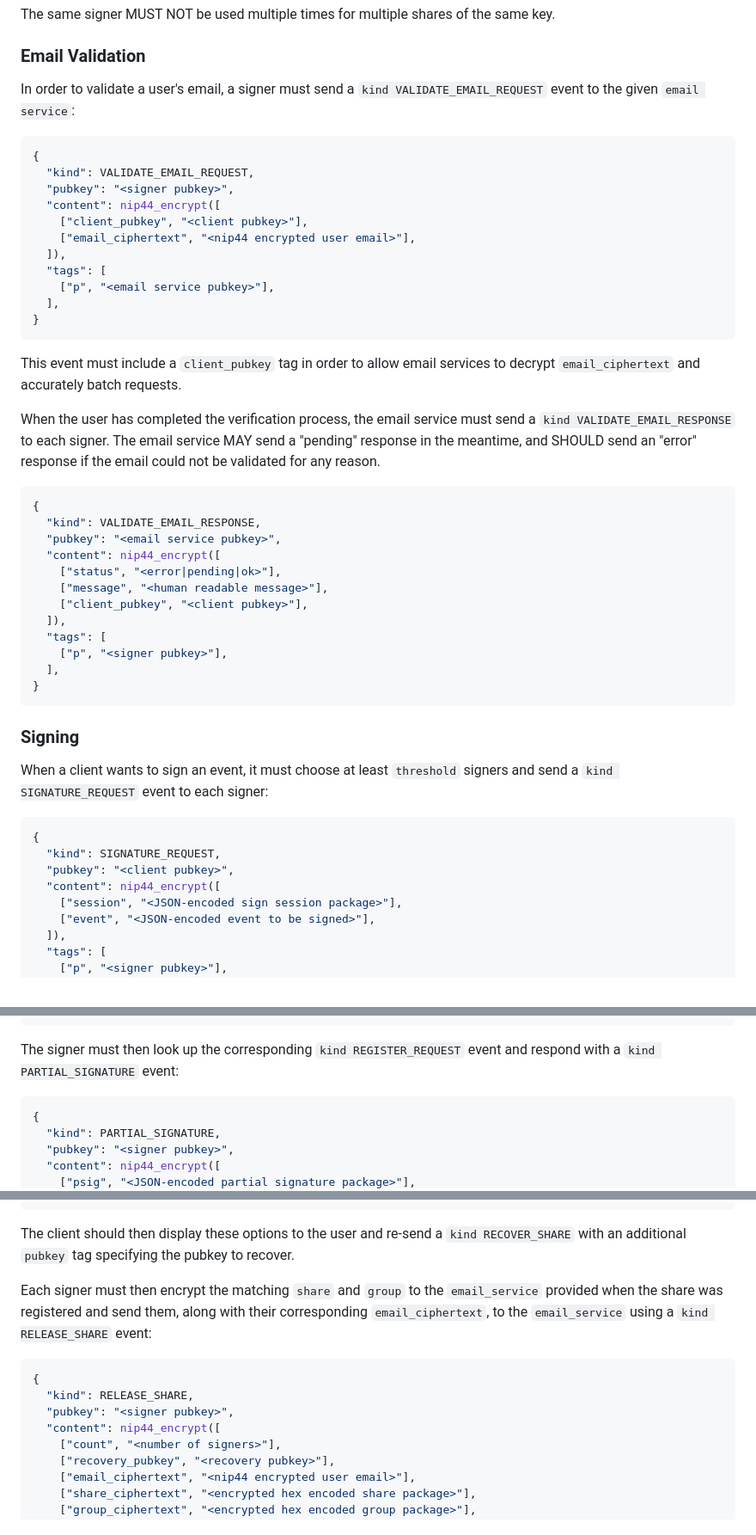
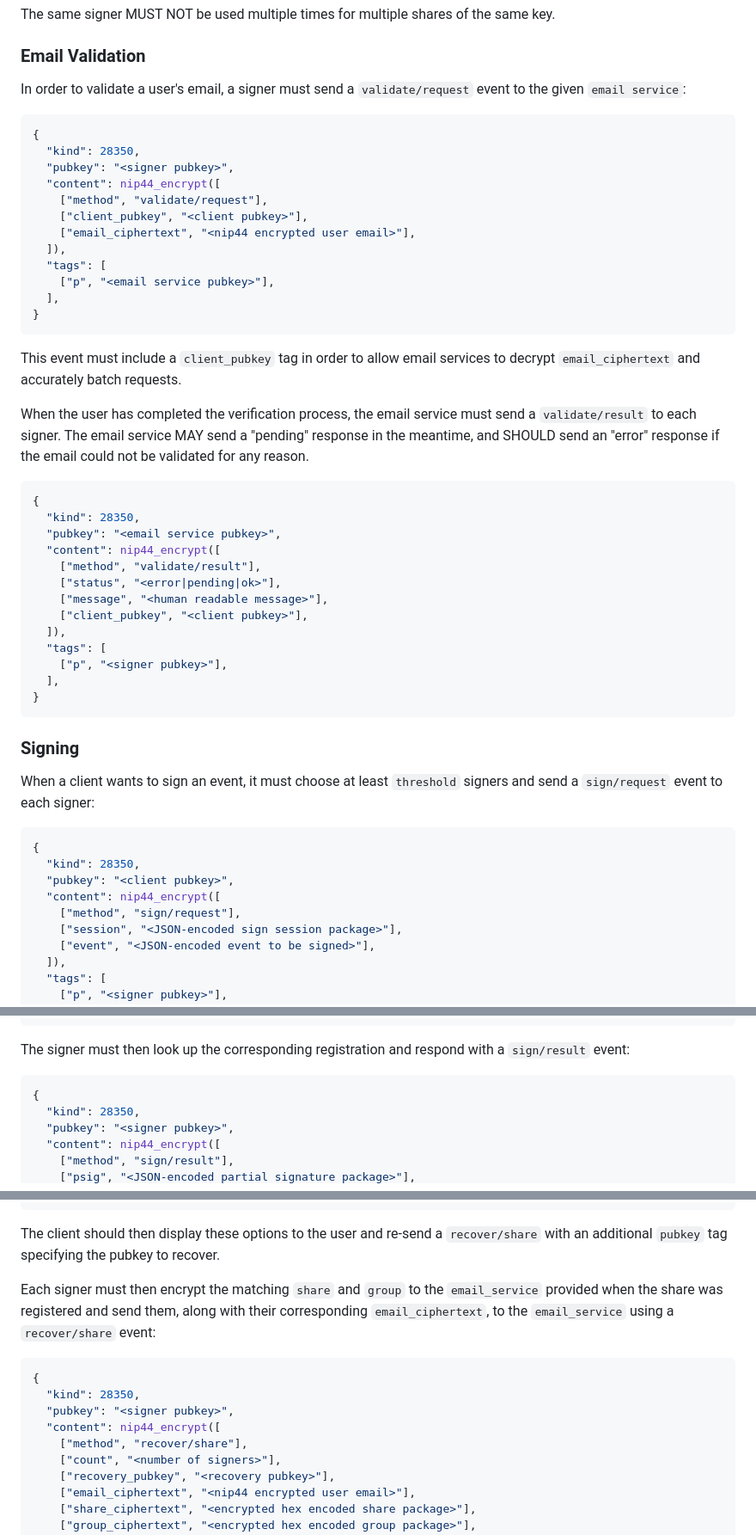
Before and after one commit to coracle-social/pomade, a Markdown page: README.md, 3 parts joined by grey strips. Shown at 86% size. GitHub-like rendering.

````diff
--- a/README.md
+++ b/README.md
@@ -109,13 +113,14 @@ The same signer MUST NOT be used multiple times for multiple shares of the same
 
 ### Email Validation
 
-In order to validate a user's email, a signer must send a `kind VALIDATE_EMAIL_REQUEST` event to the given `email service`:
+In order to validate a user's email, a signer must send a `validate/request` event to the given `email service`:
 
 ```typescript
 {
-  "kind": VALIDATE_EMAIL_REQUEST,
+  "kind": 28350,
   "pubkey": "<signer pubkey>",
   "content": nip44_encrypt([
+    ["method", "validate/request"],
     ["client_pubkey", "<client pubkey>"],
     ["email_ciphertext", "<nip44 encrypted user email>"],
   ]),
@@ -127,13 +132,14 @@ In order to validate a user's email, a signer must send a `kind VALIDATE_EMAIL_R
 
 This event must include a `client_pubkey` tag in order to allow email services to decrypt `email_ciphertext` and accurately batch requests.
 
-When the user has completed the verification process, the email service must send a `kind VALIDATE_EMAIL_RESPONSE` to each signer. The email service MAY send a "pending" response in the meantime, and SHOULD send an "error" response if the email could not be validated for any reason.
+When the user has completed the verification process, the email service must send a `validate/result` to each signer. The email service MAY send a "pending" response in the meantime, and SHOULD send an "error" response if the email could not be validated for any reason.
 
 ```typescript
 {
-  "kind": VALIDATE_EMAIL_RESPONSE,
+  "kind": 28350,
   "pubkey": "<email service pubkey>",
   "content": nip44_encrypt([
+    ["method", "validate/result"],
     ["status", "<error|pending|ok>"],
     ["message", "<human readable message>"],
     ["client_pubkey", "<client pubkey>"],
@@ -146,13 +152,14 @@ When the user has completed the verification process, the email service must sen
 
 ### Signing
 
-When a client wants to sign an event, it must choose at least `threshold` signers and send a `kind SIGNATURE_REQUEST` event to each signer:
+When a client wants to sign an event, it must choose at least `threshold` signers and send a `sign/request` event to each signer:
 
 ```typescript
 {
-  "kind": SIGNATURE_REQUEST,
+  "kind": 28350,
   "pubkey": "<client pubkey>",
   "content": nip44_encrypt([
+    ["method", "sign/request"],
     ["session", "<JSON-encoded sign session package>"],
     ["event", "<JSON-encoded event to be signed>"],
   ]),
@@ -176,11 +183,12 @@ The `session` tag contains a JSON-encoded `sign session package` object:
 }
 ```
 
-The signer must then look up the corresponding `kind REGISTER_REQUEST` event and respond with a `kind PARTIAL_SIGNATURE` event:
+The signer must then look up the corresponding registration and respond with a `sign/result` event:
 
 ```typescript
 {
-  "kind": PARTIAL_SIGNATURE,
+  "kind": 28350,
   "pubkey": "<signer pubkey>",
   "content": nip44_encrypt([
+    ["method", "sign/result"],
     ["psig", "<JSON-encoded partial signature package>"],
@@ -258,15 +269,16 @@ Each signer then finds any sessions that were registered with `email_hash`. If m
 }
 ```
 
-The client should then display these options to the user and re-send a `kind RECOVER_SHARE` with an additional `pubkey` tag specifying the pubkey to recover.
+The client should then display these options to the user and re-send a `recover/share` with an additional `pubkey` tag specifying the pubkey to recover.
 
-Each signer must then encrypt the matching `share` and `group` to the `email_service` provided when the share was registered and send them, along with their corresponding `email_ciphertext`, to the `email_service` using a `kind RELEASE_SHARE` event:
+Each signer must then encrypt the matching `share` and `group` to the `email_service` provided when the share was registered and send them, along with their corresponding `email_ciphertext`, to the `email_service` using a `recover/share` event:
 
 ```typescript
 {
-  "kind": RELEASE_SHARE,
+  "kind": 28350,
   "pubkey": "<signer pubkey>",
   "content": nip44_encrypt([
+    ["method", "recover/share"],
     ["count", "<number of signers>"],
     ["recovery_pubkey", "<recovery pubkey>"],
     ["email_ciphertext", "<nip44 encrypted user email>"],
````
Also changed, not shown: other parts of README.md (+39 -27 lines).
